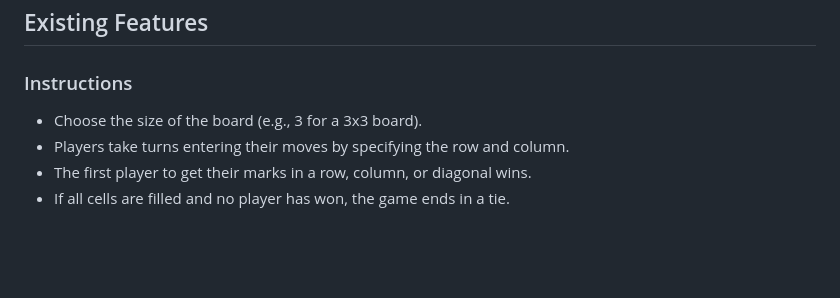
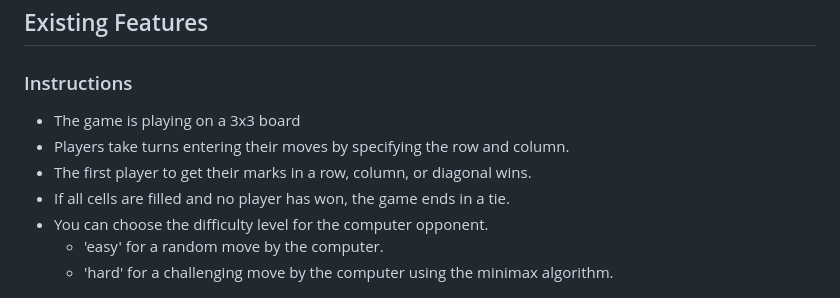
Before and after one commit to MiguelMurilloG/tic_tac_toe, a Markdown page: README.md, the part around the change. Rendered like a GitHub page; blank space fills up the shorter version.

Commit message:
Add information in the instructions

```diff
--- a/README.md
+++ b/README.md
@@ -36,10 +36,13 @@ Tic Tac Toe is a classic two-player game implemented in Python. The objective is
 
 ### Instructions
 
-- Choose the size of the board (e.g., 3 for a 3x3 board).
+- The game is playing on a 3x3 board
 - Players take turns entering their moves by specifying the row and column.
 - The first player to get their marks in a row, column, or diagonal wins.
 - If all cells are filled and no player has won, the game ends in a tie.
+- You can choose the difficulty level for the computer opponent.
+   - 'easy' for a random move by the computer.
+   - 'hard' for a challenging move by the computer using the minimax algorithm.
 
 ![Screenshot from heroku app](docs/instructions-game.png)
 
```
